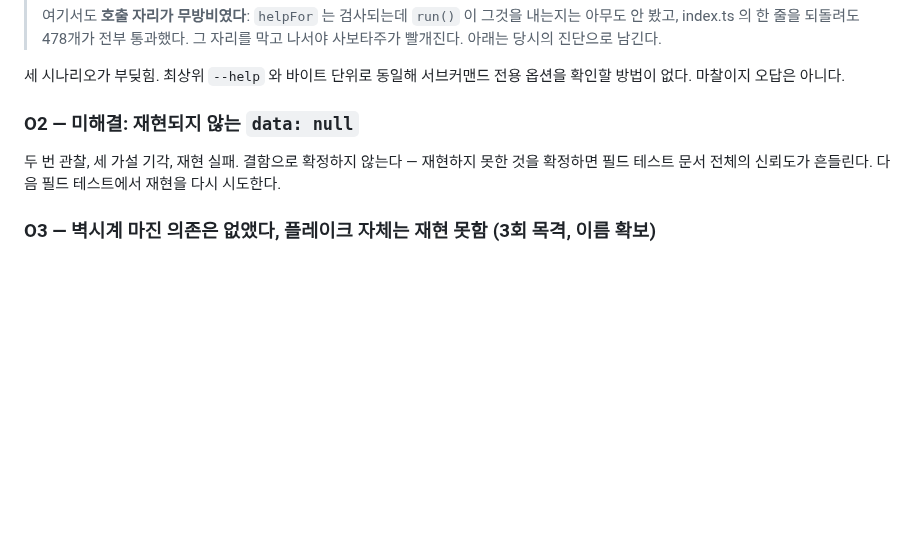
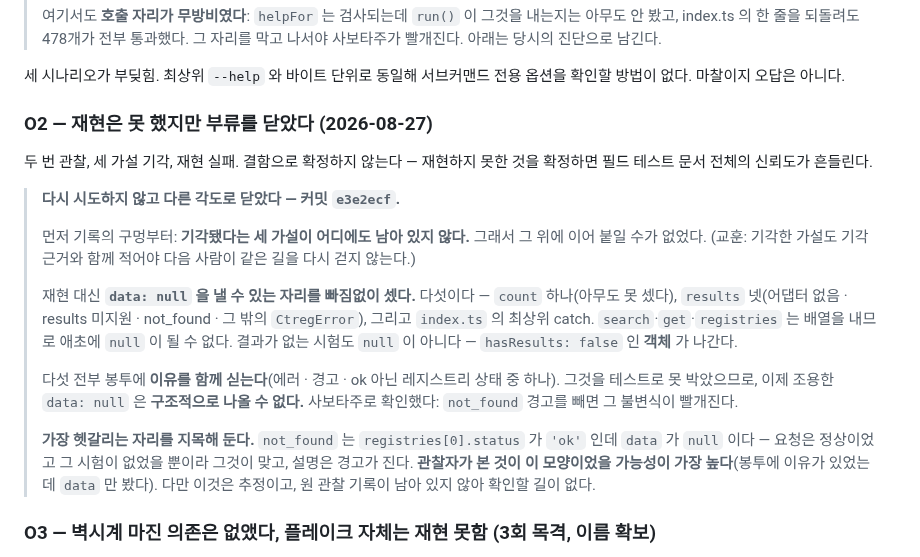
Before and after one commit to kimmingul/ctreg, a Markdown page: docs/slice-2-prerequisites.md, the part around the change. GitHub-like rendering; blank space fills up the shorter version.

Commit message:
docs: close O2 as a class, and note the record gap that forced it
기각됐다는 세 가설이 어디에도 남아 있지 않아 그 위에 이어 붙일 수 없었다. 재현 대신
data: null 을 내는 다섯 자리를 빠짐없이 세고 전부 이유를 함께 싣는다는 것을 못 박았다.

가장 헷갈리는 자리(not_found: status ok 인데 data null)를 지목해 뒀다 — 관찰자가 본 것이
그 모양이었을 가능성이 높지만, 원 기록이 없어 확인할 길이 없으므로 추정이라고 적었다.

Co-Authored-By: Claude Opus 5 (1M context) <noreply@anthropic.com>

```diff
--- a/docs/slice-2-prerequisites.md
+++ b/docs/slice-2-prerequisites.md
@@ -277,11 +277,31 @@ S3(NCT04280705 유해사례, 심장 관련)에서 드러남. 전개 전과 부
 세 시나리오가 부딪힘. 최상위 `--help` 와 바이트 단위로 동일해 서브커맨드 전용 옵션을
 확인할 방법이 없다. 마찰이지 오답은 아니다.
 
-### O2 — 미해결: 재현되지 않는 `data: null`
+### O2 — 재현은 못 했지만 **부류를 닫았다** (2026-08-27)
 
 두 번 관찰, 세 가설 기각, 재현 실패. 결함으로 확정하지 않는다 — 재현하지 못한 것을
-확정하면 필드 테스트 문서 전체의 신뢰도가 흔들린다. 다음 필드 테스트에서 재현을 다시
-시도한다.
+확정하면 필드 테스트 문서 전체의 신뢰도가 흔들린다.
+
+> **다시 시도하지 않고 다른 각도로 닫았다 — 커밋 `e3e2ecf`.**
+>
+> 먼저 기록의 구멍부터: **기각됐다는 세 가설이 어디에도 남아 있지 않다.** 그래서 그 위에
+> 이어 붙일 수가 없었다. (교훈: 기각한 가설도 기각 근거와 함께 적어야 다음 사람이 같은
+> 길을 다시 걷지 않는다.)
+>
+> 재현 대신 **`data: null` 을 낼 수 있는 자리를 빠짐없이 셌다.** 다섯이다 —
+> `count` 하나(아무도 못 셌다), `results` 넷(어댑터 없음 · results 미지원 · not_found ·
+> 그 밖의 `CtregError`), 그리고 `index.ts` 의 최상위 catch. `search`·`get`·`registries` 는
+> 배열을 내므로 애초에 `null` 이 될 수 없다. 결과가 없는 시험도 `null` 이 아니다 —
+> `hasResults: false` 인 **객체** 가 나간다.
+>
+> 다섯 전부 봉투에 **이유를 함께 싣는다**(에러 · 경고 · ok 아닌 레지스트리 상태 중 하나).
+> 그것을 테스트로 못 박았으므로, 이제 조용한 `data: null` 은 **구조적으로 나올 수 없다.**
+> 사보타주로 확인했다: `not_found` 경고를 빼면 그 불변식이 빨개진다.
+>
+> **가장 헷갈리는 자리를 지목해 둔다.** `not_found` 는 `registries[0].status` 가 `'ok'` 인데
+> `data` 가 `null` 이다 — 요청은 정상이었고 그 시험이 없었을 뿐이라 그것이 맞고, 설명은
+> 경고가 진다. **관찰자가 본 것이 이 모양이었을 가능성이 가장 높다**(봉투에 이유가 있었는데
+> `data` 만 봤다). 다만 이것은 추정이고, 원 관찰 기록이 남아 있지 않아 확인할 길이 없다.
 
 ### O3 — 벽시계 마진 의존은 없앴다, 플레이크 자체는 재현 못함 (3회 목격, 이름 확보)
 
```
Also changed, not shown: docs/agent-field-test-2026-08-22.md (+1 -1 lines).
